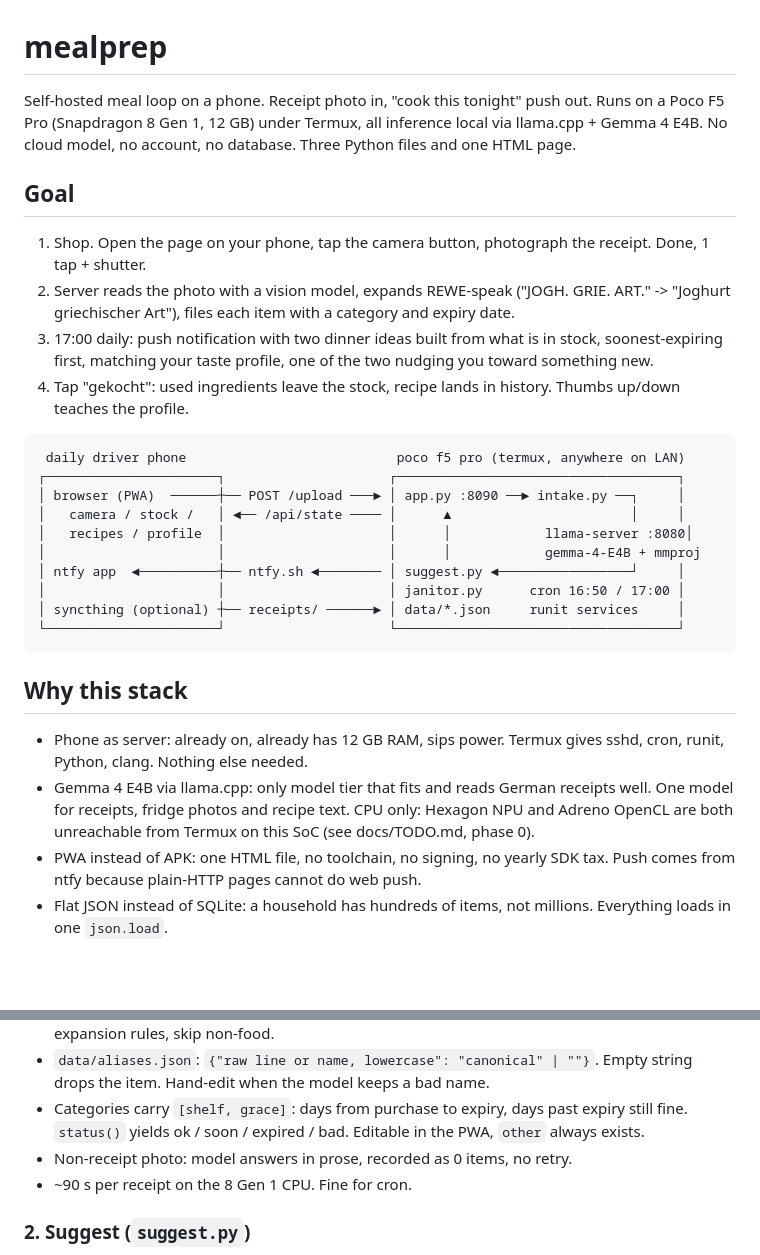
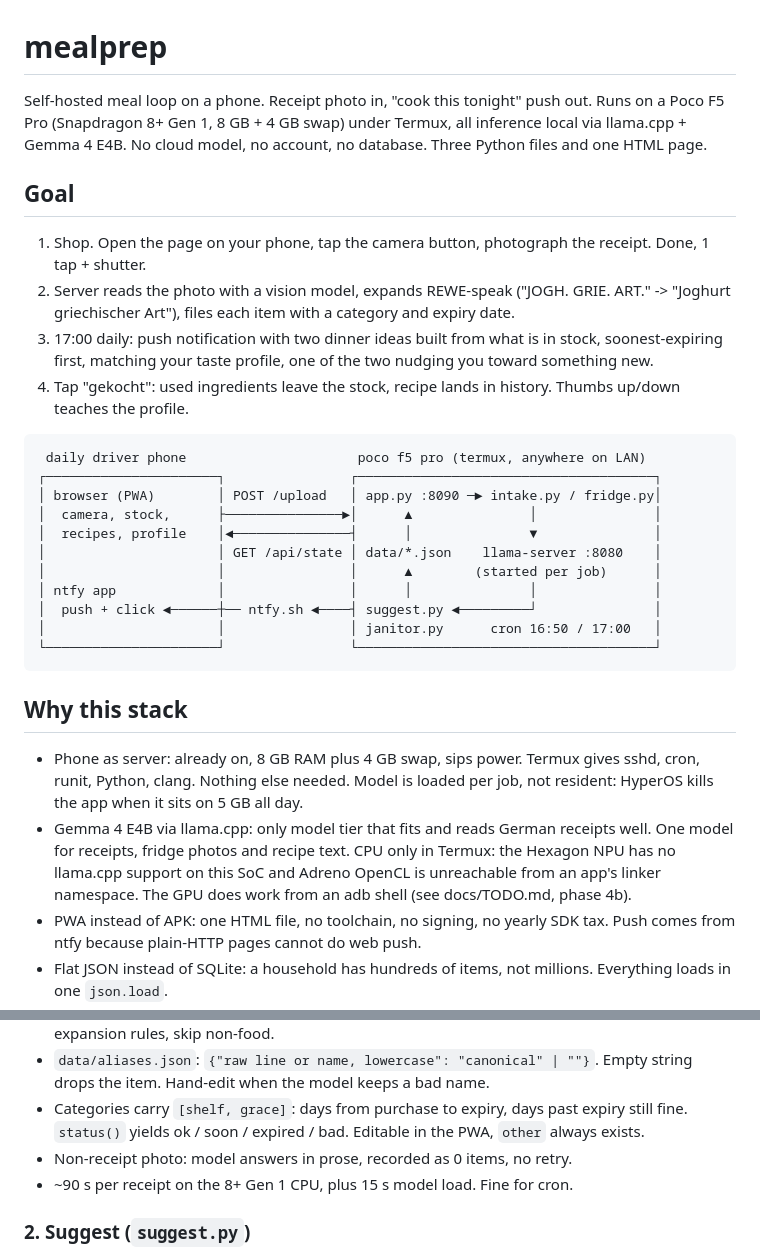
Before and after one commit to sandravwc/mealprep, a Markdown page: README.md, 2 parts joined by grey strips. Rendered like a GitHub page; blank space fills up the shorter version.

Commit message:
docs: README hardware facts corrected, diagram realigned
Co-Authored-By: Claude Fable 5.1 <noreply@anthropic.com>
Claude-Session: https://claude.ai/code/session_01MnG61pvBbzjNgSquMF1PK4

````diff
--- a/README.md
+++ b/README.md
@@ -1,7 +1,7 @@
 # mealprep
 
 Self-hosted meal loop on a phone. Receipt photo in, "cook this tonight" push
-out. Runs on a Poco F5 Pro (Snapdragon 8 Gen 1, 12 GB) under Termux, all
+out. Runs on a Poco F5 Pro (Snapdragon 8+ Gen 1, 8 GB + 4 GB swap) under Termux, all
 inference local via llama.cpp + Gemma 4 E4B. No cloud model, no account,
 no database. Three Python files and one HTML page.
 
@@ -19,26 +19,29 @@ no database. Three Python files and one HTML page.
    Thumbs up/down teaches the profile.
 
 ```
- daily driver phone                           poco f5 pro (termux, anywhere on LAN)
-┌──────────────────────┐                     ┌────────────────────────────────────┐
-│ browser (PWA)  ──────┼── POST /upload ───► │ app.py :8090 ──► intake.py ──┐     │
-│   camera / stock /   │ ◄── /api/state ──── │      ▲                       │     │
-│   recipes / profile  │                     │      │            llama-server :8080│
-│                      │                     │      │            gemma-4-E4B + mmproj
-│ ntfy app  ◄──────────┼── ntfy.sh ◄──────── │ suggest.py ◄─────────────────┘     │
-│                      │                     │ janitor.py      cron 16:50 / 17:00 │
-│ syncthing (optional) ┼── receipts/ ──────► │ data/*.json     runit services     │
-└──────────────────────┘                     └────────────────────────────────────┘
+ daily driver phone                      poco f5 pro (termux, anywhere on LAN)
+┌──────────────────────┐                ┌──────────────────────────────────────┐
+│ browser (PWA)        │ POST /upload   │ app.py :8090 ─► intake.py / fridge.py│
+│  camera, stock,      ├───────────────►│      ▲               │               │
+│  recipes, profile    │◄───────────────┤      │               ▼               │
+│                      │ GET /api/state │ data/*.json    llama-server :8080    │
+│                      │                │      ▲        (started per job)      │
+│ ntfy app             │                │      │               │               │
+│  push + click ◄──────┼── ntfy.sh ◄────┤ suggest.py ◄─────────┘               │
+│                      │                │ janitor.py      cron 16:50 / 17:00   │
+└──────────────────────┘                └──────────────────────────────────────┘
 ```
 
 ## Why this stack
 
-- Phone as server: already on, already has 12 GB RAM, sips power. Termux gives
-  sshd, cron, runit, Python, clang. Nothing else needed.
+- Phone as server: already on, 8 GB RAM plus 4 GB swap, sips power. Termux
+  gives sshd, cron, runit, Python, clang. Nothing else needed. Model is loaded
+  per job, not resident: HyperOS kills the app when it sits on 5 GB all day.
 - Gemma 4 E4B via llama.cpp: only model tier that fits and reads German
   receipts well. One model for receipts, fridge photos and recipe text.
-  CPU only: Hexagon NPU and Adreno OpenCL are both unreachable from Termux
-  on this SoC (see docs/TODO.md, phase 0).
+  CPU only in Termux: the Hexagon NPU has no llama.cpp support on this SoC and
+  Adreno OpenCL is unreachable from an app's linker namespace. The GPU does
+  work from an adb shell (see docs/TODO.md, phase 4b).
 - PWA instead of APK: one HTML file, no toolchain, no signing, no yearly SDK
   tax. Push comes from ntfy because plain-HTTP pages cannot do web push.
 - Flat JSON instead of SQLite: a household has hundreds of items, not
@@ -78,7 +81,7 @@ Runtime data on the Poco, outside the repo: `~/mealprep/data/*.json`,
   expiry still fine. `status()` yields ok / soon / expired / bad. Editable in
   the PWA, `other` always exists.
 - Non-receipt photo: model answers in prose, recorded as 0 items, no retry.
-- ~90 s per receipt on the 8 Gen 1 CPU. Fine for cron.
+- ~90 s per receipt on the 8+ Gen 1 CPU, plus 15 s model load. Fine for cron.
 
 ### 2. Suggest (`suggest.py`)
 
````
